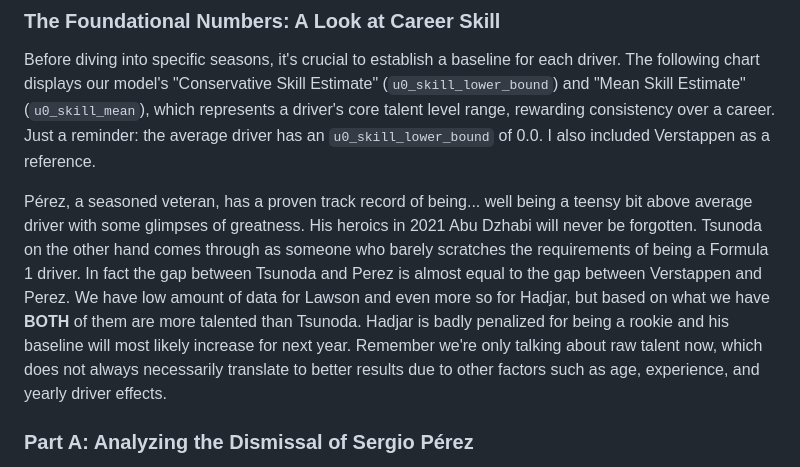
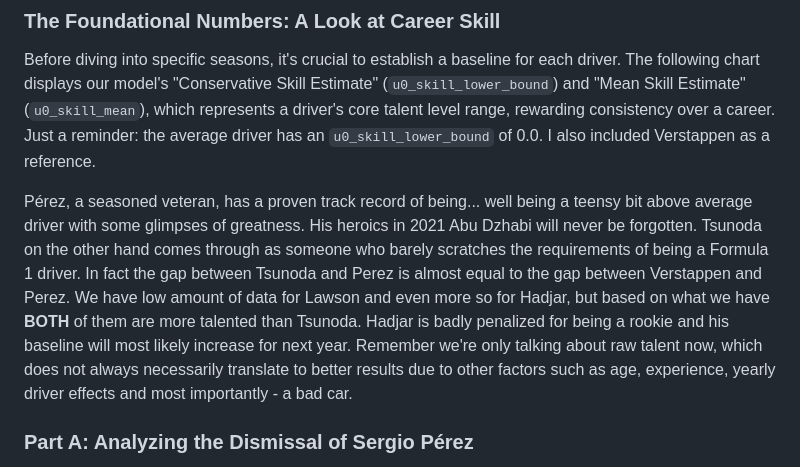
Before and after one commit to PAndreew/f1metrix_streamlit, a Markdown page: blog_posts/2025-10-11-the-second-seat.md, the part around the change. Rendered like a GitHub page.

Commit message:
update article

```diff
--- a/blog_posts/2025-10-11-the-second-seat.md
+++ b/blog_posts/2025-10-11-the-second-seat.md
@@ -13,7 +13,7 @@ Before diving into specific seasons, it's crucial to establish a baseline for ea
 
 <!-- PLOT:all_time_skill -->
 
-Pérez, a seasoned veteran, has a proven track record of being... well being a teensy bit above average driver with some glimpses of greatness. His heroics in 2021 Abu Dzhabi will never be forgotten. Tsunoda on the other hand comes through as someone who barely scratches the requirements of being a Formula 1 driver. In fact the gap between Tsunoda and Perez is almost equal to the gap between Verstappen and Perez. We have low amount of data for Lawson and even more so for Hadjar, but based on what we have **BOTH** of them are more talented than Tsunoda. Hadjar is badly penalized for being a rookie and his baseline will most likely increase for next year. Remember we're only talking about raw talent now, which does not always necessarily translate to better results due to other factors such as age, experience, and yearly driver effects.
+Pérez, a seasoned veteran, has a proven track record of being... well being a teensy bit above average driver with some glimpses of greatness. His heroics in 2021 Abu Dzhabi will never be forgotten. Tsunoda on the other hand comes through as someone who barely scratches the requirements of being a Formula 1 driver. In fact the gap between Tsunoda and Perez is almost equal to the gap between Verstappen and Perez. We have low amount of data for Lawson and even more so for Hadjar, but based on what we have **BOTH** of them are more talented than Tsunoda. Hadjar is badly penalized for being a rookie and his baseline will most likely increase for next year. Remember we're only talking about raw talent now, which does not always necessarily translate to better results due to other factors such as age, experience, yearly driver effects and most importantly - a bad car.
 
 ### Part A: Analyzing the Dismissal of Sergio Pérez
 
```
